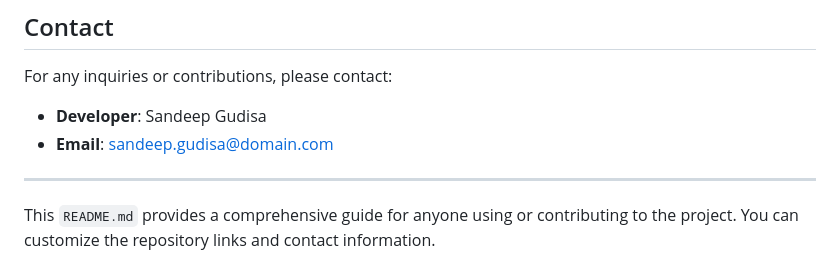
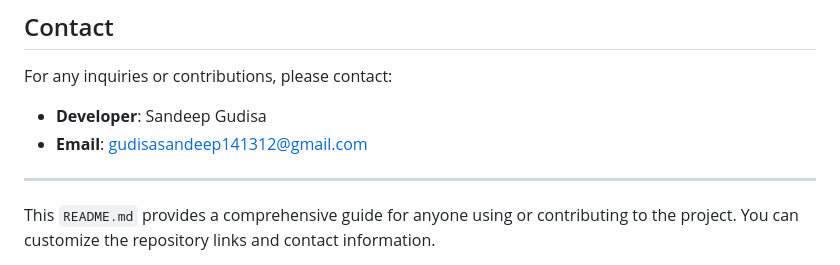
Before and after one commit to GudisaSandeep/Interactive-AI, a Markdown page: README.md, the part around the change. GitHub-like rendering.

```diff
--- a/README.md
+++ b/README.md
@@ -91,7 +91,7 @@ This project is licensed under the MIT License.
 For any inquiries or contributions, please contact:
 
 - **Developer**: Sandeep Gudisa
-- **Email**: sandeep.gudisa@domain.com
+- **Email**: gudisasandeep141312@gmail.com
 
 ---
 
```
